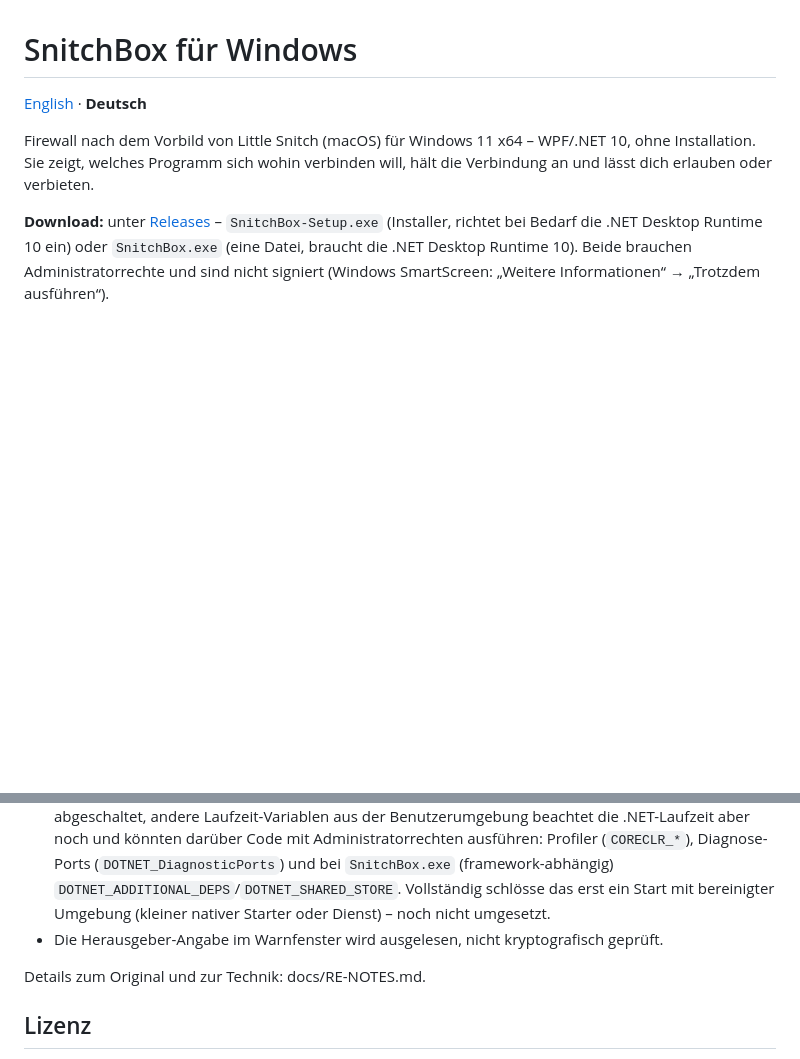
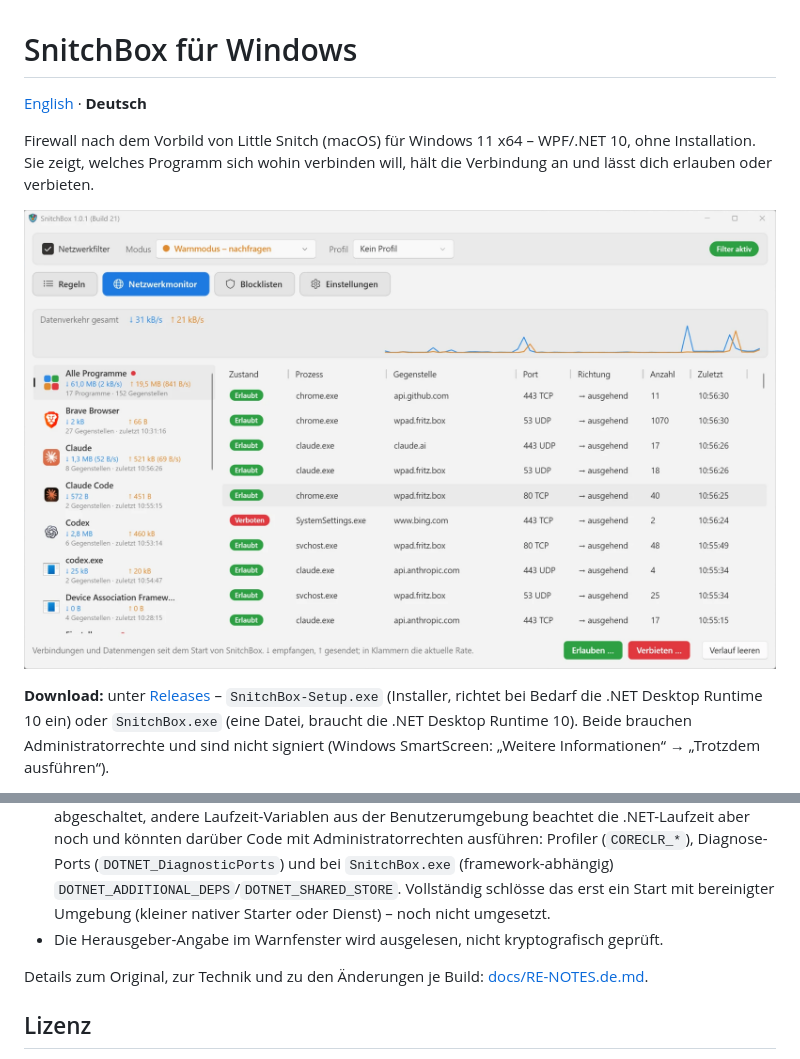
Before and after one commit to MatzeRunner8/SnitchBox, a Markdown page: README.de.md, 2 parts joined by grey strips. Rendered like a GitHub page; pictures changed too: docs/screenshot-network-monitor.png (added); blank space fills up the shorter version.

Commit message:
Docs: RE-NOTES in English (German as RE-NOTES.de.md), Build 20/21 notes, Network Monitor screenshot in README

```diff
--- a/README.de.md
+++ b/README.de.md
@@ -4,6 +4,8 @@
 
 Firewall nach dem Vorbild von Little Snitch (macOS) für Windows 11 x64 – WPF/.NET 10, ohne Installation.
 Sie zeigt, welches Programm sich wohin verbinden will, hält die Verbindung an und lässt dich erlauben oder verbieten.
+
+![SnitchBox-Netzwerkmonitor: Verbindungen je Programm mit Zustand, Gegenstelle, Port und Datenmengen](docs/screenshot-network-monitor.png)
 
 **Download:** unter [Releases](../../releases) – `SnitchBox-Setup.exe` (Installer, richtet bei Bedarf die .NET Desktop Runtime 10 ein)
 oder `SnitchBox.exe` (eine Datei, braucht die .NET Desktop Runtime 10). Beide brauchen Administratorrechte und sind nicht signiert
@@ -95,7 +97,7 @@ Zurück zu Build 12: Build 13 stellt die Werksregeln um, was Build 12 nicht lese
   Vollständig schlösse das erst ein Start mit bereinigter Umgebung (kleiner nativer Starter oder Dienst) – noch nicht umgesetzt.
 - Die Herausgeber-Angabe im Warnfenster wird ausgelesen, nicht kryptografisch geprüft.
 
-Details zum Original und zur Technik: docs/RE-NOTES.md.
+Details zum Original, zur Technik und zu den Änderungen je Build: [docs/RE-NOTES.de.md](docs/RE-NOTES.de.md).
 
 ## Lizenz
 
```
Also changed, not shown: README.md (+3 -1 lines), docs/RE-NOTES.de.md (added, +152 -0 lines), docs/RE-NOTES.md (+132 -118 lines).
